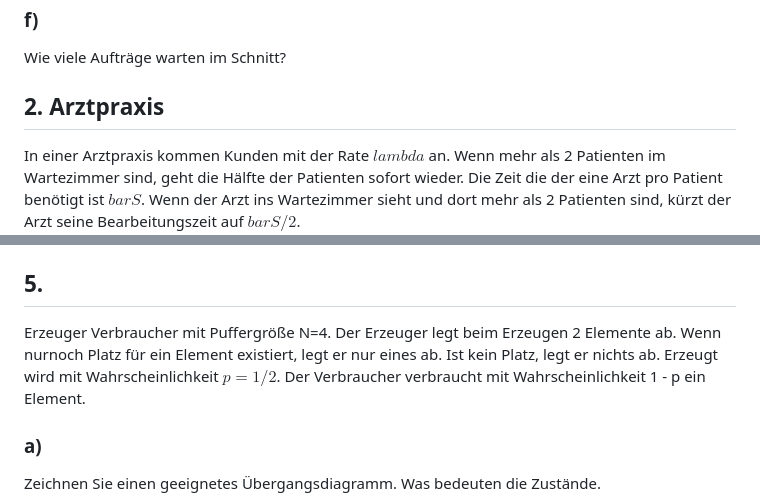
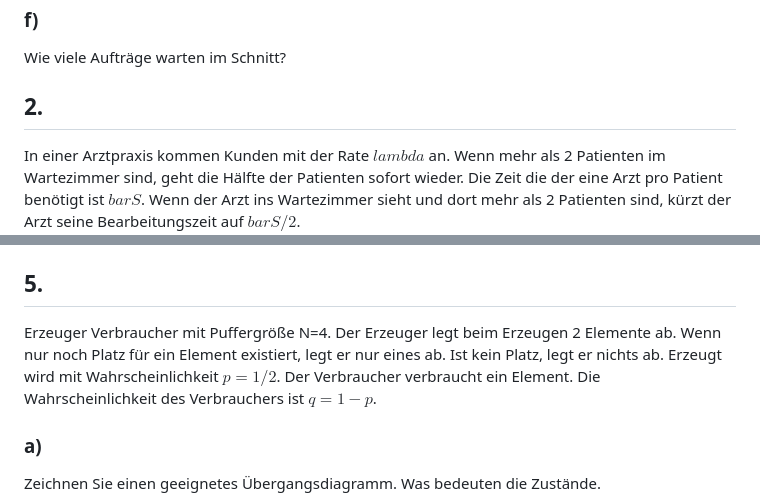
Before and after one commit to mihaeu/mvi-ro, a Markdown page: doc/pruefung-ss-16.md, 2 parts joined by grey strips. Drawn GitHub-style.

```diff
--- a/doc/pruefung-ss-16.md
+++ b/doc/pruefung-ss-16.md
@@ -40,7 +67,7 @@ Wie lange befindet sich ein Auftrag im Mittel insgesamt im System?
 
 Wie viele Aufträge warten im Schnitt?
 
-## 2. Arztpraxis
+## 2.
 
 In einer Arztpraxis kommen Kunden mit der Rate $lambda$ an. Wenn mehr als 2 Patienten im Wartezimmer sind, geht die Hälfte der Patienten sofort wieder. Die Zeit die der eine Arzt pro Patient benötigt ist $bar S$. Wenn der Arzt ins Wartezimmer sieht und dort mehr als 2 Patienten sind, kürzt der Arzt seine Bearbeitungszeit auf $bar S/2$.
 
@@ -112,7 +141,7 @@ N: $1 + "SAP" + "DB" = 6$
 
 ## 5.
 
-Erzeuger Verbraucher mit Puffergröße N=4. Der Erzeuger legt beim Erzeugen 2 Elemente ab. Wenn nurnoch Platz für ein Element existiert, legt er nur eines ab. Ist kein Platz, legt er nichts ab. Erzeugt wird mit Wahrscheinlichkeit $p=1/2$. Der Verbraucher verbraucht mit Wahrscheinlichkeit 1 - p ein Element.
+Erzeuger Verbraucher mit Puffergröße N=4. Der Erzeuger legt beim Erzeugen 2 Elemente ab. Wenn nur noch Platz für ein Element existiert, legt er nur eines ab. Ist kein Platz, legt er nichts ab. Erzeugt wird mit Wahrscheinlichkeit $p=1/2$. Der Verbraucher verbraucht ein Element. Die Wahrscheinlichkeit des Verbrauchers ist $q = 1 - p$.
 
 ### a)
 
```
Also changed, not shown: other parts of doc/pruefung-ss-16.md (+35 -6 lines), doc/pruefung-ss-16-3.png, 4 other files.
